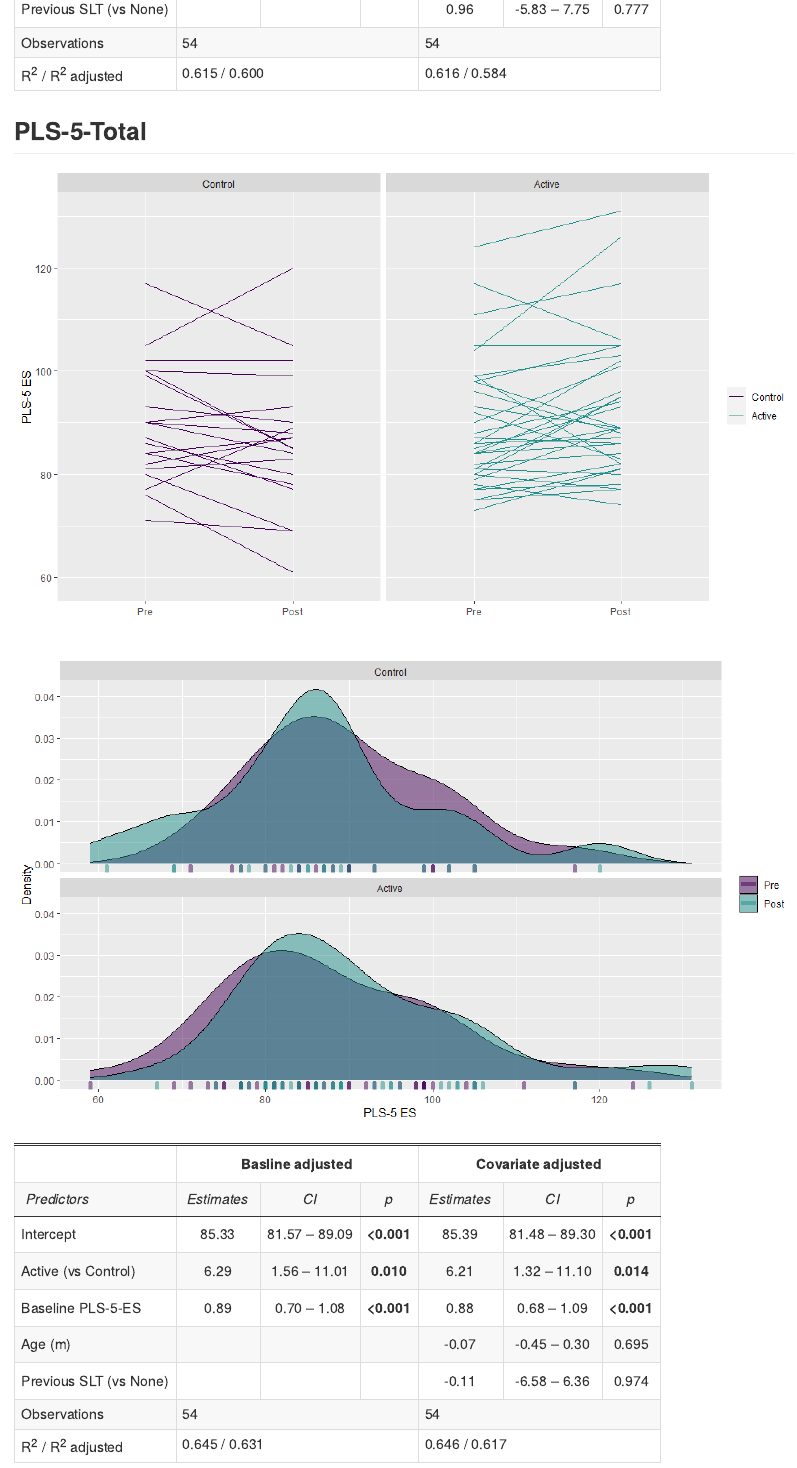
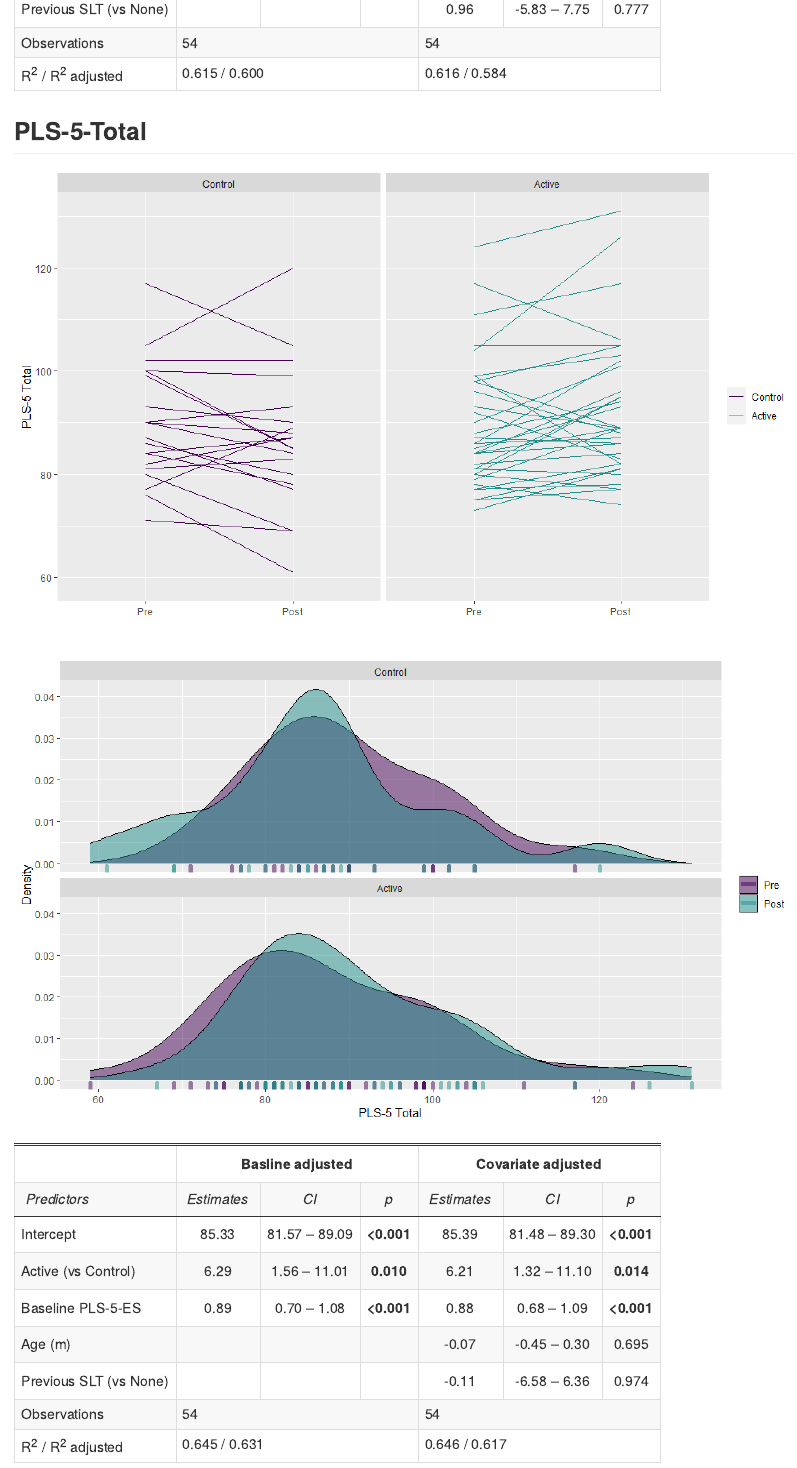
Before and after one commit to CRFCSDAU/20_02_27_happy_talk, an R Markdown document (happytalk.Rmd): the page in a window 1100 px wide, from 3780 px down. The pictures show the output file happytalk.md that the author committed with the source, drawn offline in the style of GitHub.

Commit message:
fixed typo

````diff
--- a/happytalk.Rmd
+++ b/happytalk.Rmd
@@ -152,7 +152,7 @@ There are also some other questions for example whether attendance rates (which
     facet_wrap(~arm) +
     scale_color_viridis("", discrete = TRUE, end = 0.5) +
     xlab("") +
-    ylab("PLS-5 ES")
+    ylab("PLS-5 Total")
 
 ```
 
@@ -165,7 +165,7 @@ There are also some other questions for example whether attendance rates (which
     scale_fill_viridis("", discrete = TRUE, end = 0.5) +
     scale_color_viridis("", discrete = TRUE, end = 0.5) +
     ylab("Density") +
-    xlab("PLS-5 ES")
+    xlab("PLS-5 Total")
 
 ```
 
````
Also changed, not shown: happytalk.html, happytalk.md, happytalk_files/figure-html/pls5_to_density-1.png, happytalk_files/figure-html/pls5_to_line-1.png.
